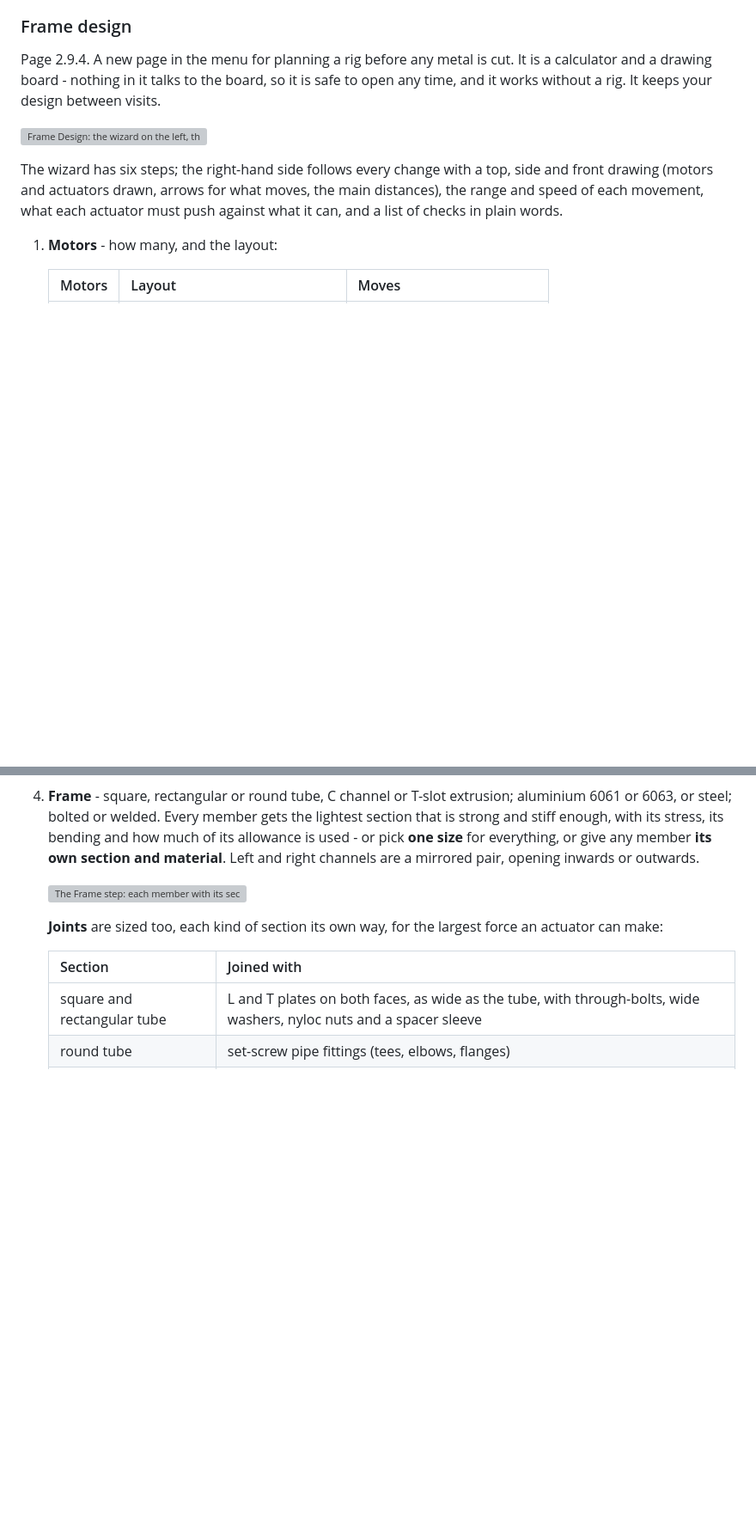
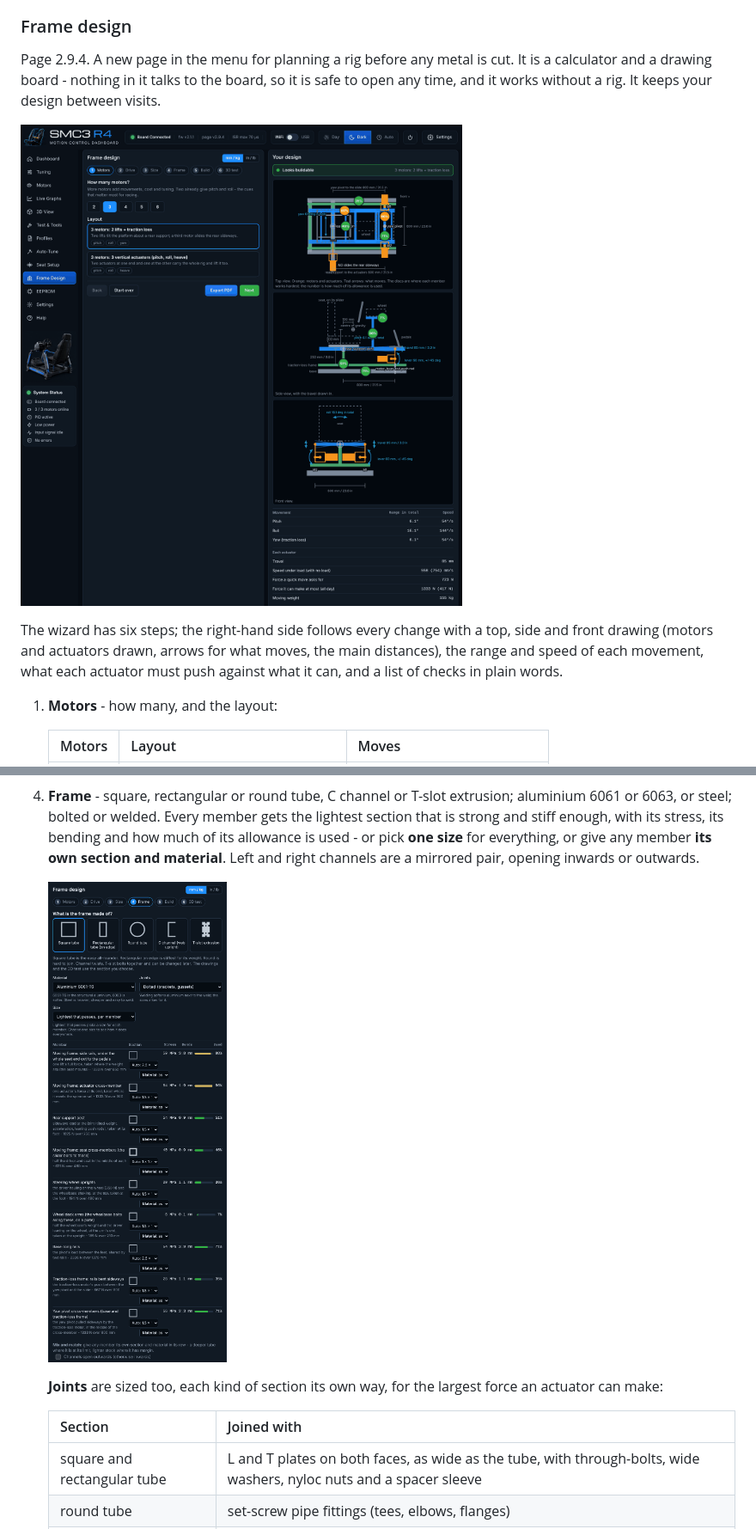
Before and after one commit to winreboot/smc3-r4, a Markdown page: README.md, 2 parts joined by grey strips. Shown at 86% size. Drawn GitHub-style; pictures changed too: docs/img/frame-design-frame-step_v2.9.4.png (added), docs/img/frame-design-overview_v2.9.4.png (added); blank space fills up the shorter version; grey boxes are pictures that could not be loaded.

Commit message:
Docs: lighter Frame Design pictures, so they also show in forum posts
- frame-design-overview_v2.9.4.png, frame-design-frame-step_v2.9.4.png and frame-design-build-step_v2.9.4.png:
  the overview, the Frame step and the Build step at a smaller size (under 400 KB each).
- README's Frame design section uses them.

Co-Authored-By: Claude Opus 5.5 <noreply@anthropic.com>
Claude-Session: https://claude.ai/code/session_01TsMPSem4MsnCK6UYJAba6G

```diff
--- a/README.md
+++ b/README.md
@@ -329,7 +329,7 @@ Page 2.9.4. A new page in the menu for planning a rig before any metal is cut. I
 board - nothing in it talks to the board, so it is safe to open any time, and it works without a rig. It keeps your
 design between visits.
 
-![Frame Design: the wizard on the left, the drawings, movements and checks on the right](docs/img/frame-design_v2.9.4.png)
+![Frame Design: the wizard on the left, the drawings, movements and checks on the right](docs/img/frame-design-overview_v2.9.4.png)
 
 The wizard has six steps; the right-hand side follows every change with a top, side and front drawing (motors and
 actuators drawn, arrows for what moves, the main distances), the range and speed of each movement, what each
@@ -360,7 +360,7 @@ actuator must push against what it can, and a list of checks in plain words.
    bending and how much of its allowance is used - or pick **one size** for everything, or give any member **its own
    section and material**. Left and right channels are a mirrored pair, opening inwards or outwards.
 
-   ![The Frame step: each member with its section, stress, bending and use](docs/img/frame-design-frame_v2.9.4.png)
+   ![The Frame step: each member with its section, stress, bending and use](docs/img/frame-design-frame-step_v2.9.4.png)
 
    **Joints** are sized too, each kind of section its own way, for the largest force an actuator can make:
 
```
Also changed, not shown: other parts of README.md (+1 -1 lines), docs/img/frame-design-build-step_v2.9.4.png (added).
